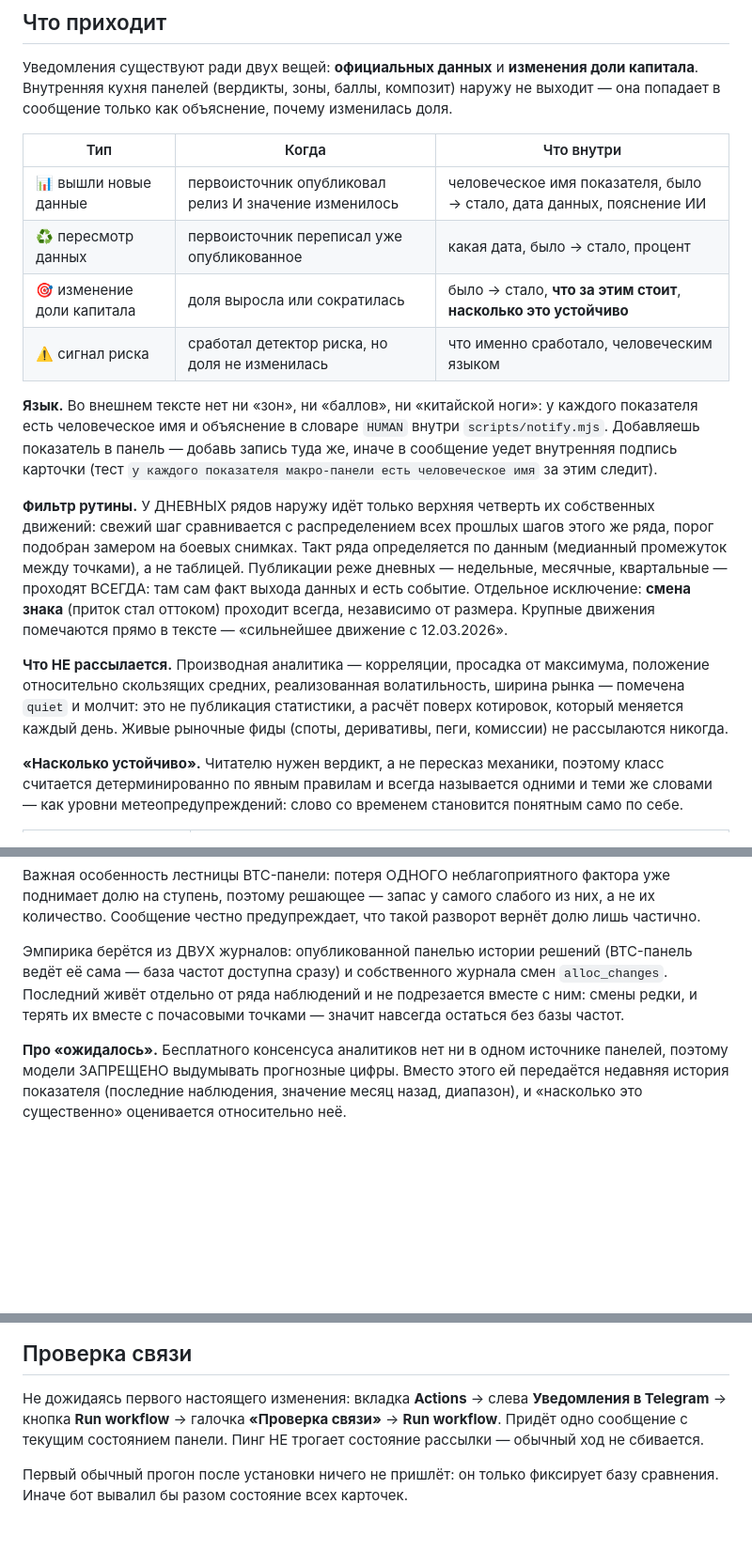
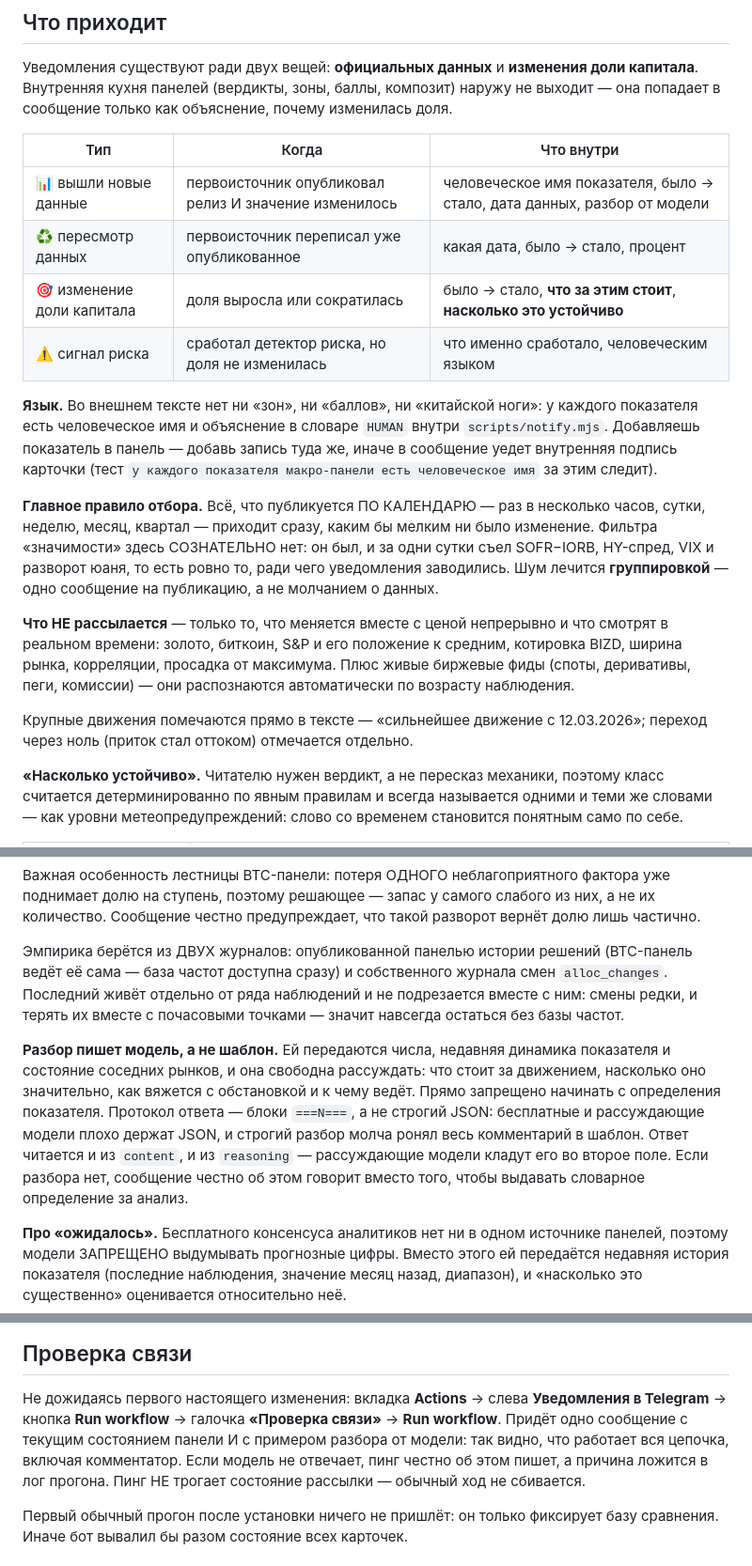
Before and after one commit to ML371KL/temp-zero-inode-838, a Markdown page: УВЕДОМЛЕНИЯ.md, 3 parts joined by grey strips. Shown at 94% size. Drawn GitHub-style; blank space fills up the shorter version.

Commit message:
Документация: правило отбора и работа комментатора
Co-Authored-By: Claude Opus 4.8 <noreply@anthropic.com>

```diff
--- a/УВЕДОМЛЕНИЯ.md
+++ b/УВЕДОМЛЕНИЯ.md
@@ -12,7 +12,7 @@
 
 | Тип | Когда | Что внутри |
 |---|---|---|
-| 📊 вышли новые данные | первоисточник опубликовал релиз И значение изменилось | человеческое имя показателя, было → стало, дата данных, пояснение ИИ |
+| 📊 вышли новые данные | первоисточник опубликовал релиз И значение изменилось | человеческое имя показателя, было → стало, дата данных, разбор от модели |
 | ♻️ пересмотр данных | первоисточник переписал уже опубликованное | какая дата, было → стало, процент |
 | 🎯 изменение доли капитала | доля выросла или сократилась | было → стало, **что за этим стоит**, **насколько это устойчиво** |
 | ⚠️ сигнал риска | сработал детектор риска, но доля не изменилась | что именно сработало, человеческим языком |
@@ -22,18 +22,19 @@
 показатель в панель — добавь запись туда же, иначе в сообщение уедет внутренняя подпись карточки
 (тест `у каждого показателя макро-панели есть человеческое имя` за этим следит).
 
-**Фильтр рутины.** У ДНЕВНЫХ рядов наружу идёт только верхняя четверть их собственных движений:
-свежий шаг сравнивается с распределением всех прошлых шагов этого же ряда, порог подобран замером
-на боевых снимках. Такт ряда определяется по данным (медианный промежуток между точками), а не
-таблицей. Публикации реже дневных — недельные, месячные, квартальные — проходят ВСЕГДА: там сам
-факт выхода данных и есть событие. Отдельное исключение: **смена знака** (приток стал оттоком)
-проходит всегда, независимо от размера. Крупные движения помечаются прямо в тексте —
-«сильнейшее движение с 12.03.2026».
+**Главное правило отбора.** Всё, что публикуется ПО КАЛЕНДАРЮ — раз в несколько часов, сутки,
+неделю, месяц, квартал — приходит сразу, каким бы мелким ни было изменение. Фильтра «значимости»
+здесь СОЗНАТЕЛЬНО нет: он был, и за одни сутки съел SOFR−IORB, HY-спред, VIX и разворот юаня, то
+есть ровно то, ради чего уведомления заводились. Шум лечится **группировкой** — одно сообщение на
+публикацию, а не молчанием о данных.
 
-**Что НЕ рассылается.** Производная аналитика — корреляции, просадка от максимума, положение
-относительно скользящих средних, реализованная волатильность, ширина рынка — помечена `quiet` и
-молчит: это не публикация статистики, а расчёт поверх котировок, который меняется каждый день.
-Живые рыночные фиды (споты, деривативы, пеги, комиссии) не рассылаются никогда.
+**Что НЕ рассылается** — только то, что меняется вместе с ценой непрерывно и что смотрят в
+реальном времени: золото, биткоин, S&P и его положение к средним, котировка BIZD, ширина рынка,
+корреляции, просадка от максимума. Плюс живые биржевые фиды (споты, деривативы, пеги, комиссии) —
+они распознаются автоматически по возрасту наблюдения.
+
+Крупные движения помечаются прямо в тексте — «сильнейшее движение с 12.03.2026»; переход через
+ноль (приток стал оттоком) отмечается отдельно.
 
 **«Насколько устойчиво».** Читателю нужен вердикт, а не пересказ механики, поэтому класс
 считается детерминированно по явным правилам и всегда называется одними и теми же словами —
@@ -60,6 +61,14 @@
 отдельно от ряда наблюдений и не подрезается вместе с ним: смены редки, и терять их вместе с
 почасовыми точками — значит навсегда остаться без базы частот.
 
+**Разбор пишет модель, а не шаблон.** Ей передаются числа, недавняя динамика показателя и
+состояние соседних рынков, и она свободна рассуждать: что стоит за движением, насколько оно
+значительно, как вяжется с обстановкой и к чему ведёт. Прямо запрещено начинать с определения
+показателя. Протокол ответа — блоки `===N===`, а не строгий JSON: бесплатные и рассуждающие
+модели плохо держат JSON, и строгий разбор молча ронял весь комментарий в шаблон. Ответ читается
+и из `content`, и из `reasoning` — рассуждающие модели кладут его во второе поле. Если разбора
+нет, сообщение честно об этом говорит вместо того, чтобы выдавать словарное определение за анализ.
+
 **Про «ожидалось».** Бесплатного консенсуса аналитиков нет ни в одном источнике панелей, поэтому
 модели ЗАПРЕЩЕНО выдумывать прогнозные цифры. Вместо этого ей передаётся недавняя история
 показателя (последние наблюдения, значение месяц назад, диапазон), и «насколько это существенно»
@@ -83,7 +92,9 @@
 
 Не дожидаясь первого настоящего изменения: вкладка **Actions** → слева **Уведомления в Telegram**
 → кнопка **Run workflow** → галочка **«Проверка связи»** → **Run workflow**. Придёт одно сообщение
-с текущим состоянием панели. Пинг НЕ трогает состояние рассылки — обычный ход не сбивается.
+с текущим состоянием панели И с примером разбора от модели: так видно, что работает вся цепочка,
+включая комментатор. Если модель не отвечает, пинг честно об этом пишет, а причина ложится в лог
+прогона. Пинг НЕ трогает состояние рассылки — обычный ход не сбивается.
 
 Первый обычный прогон после установки ничего не пришлёт: он только фиксирует базу сравнения.
 Иначе бот вывалил бы разом состояние всех карточек.
```
